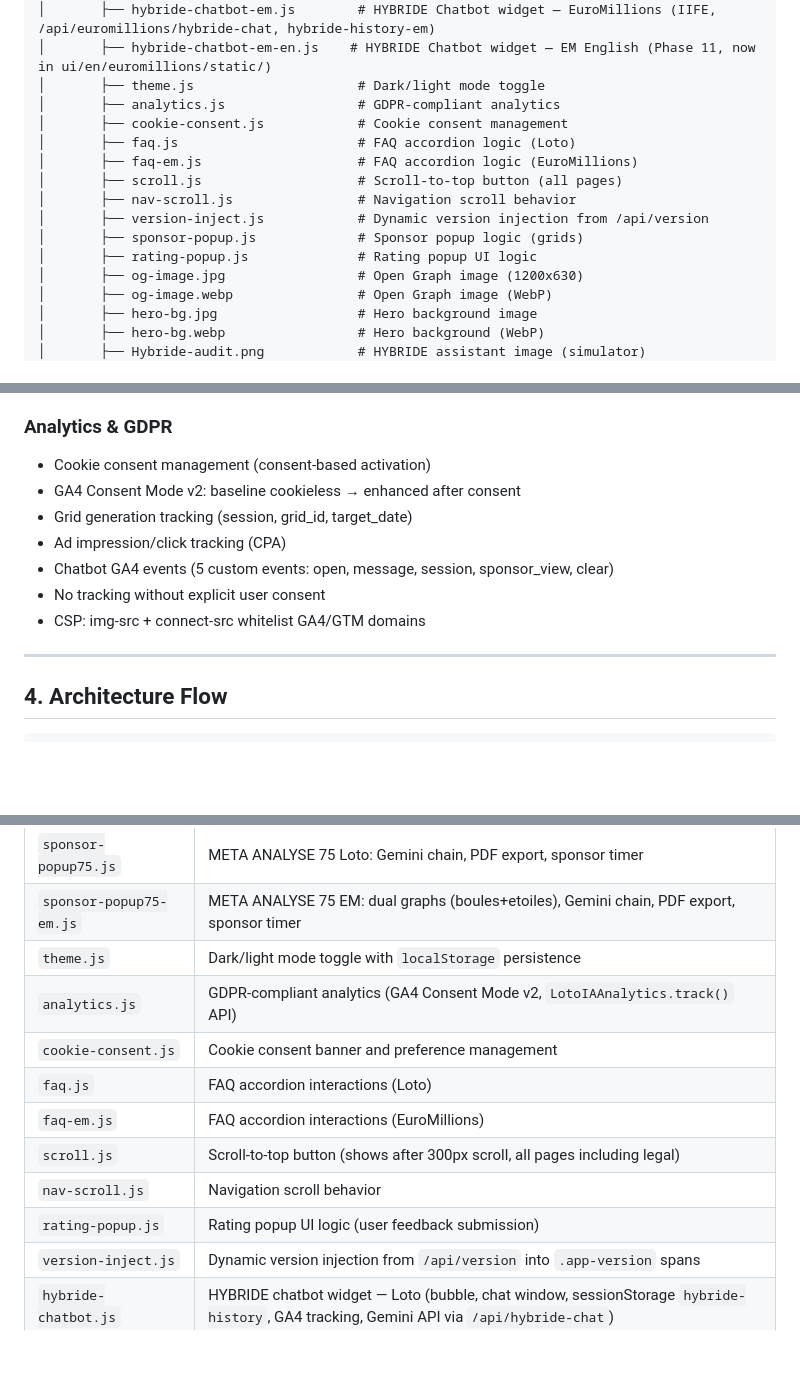
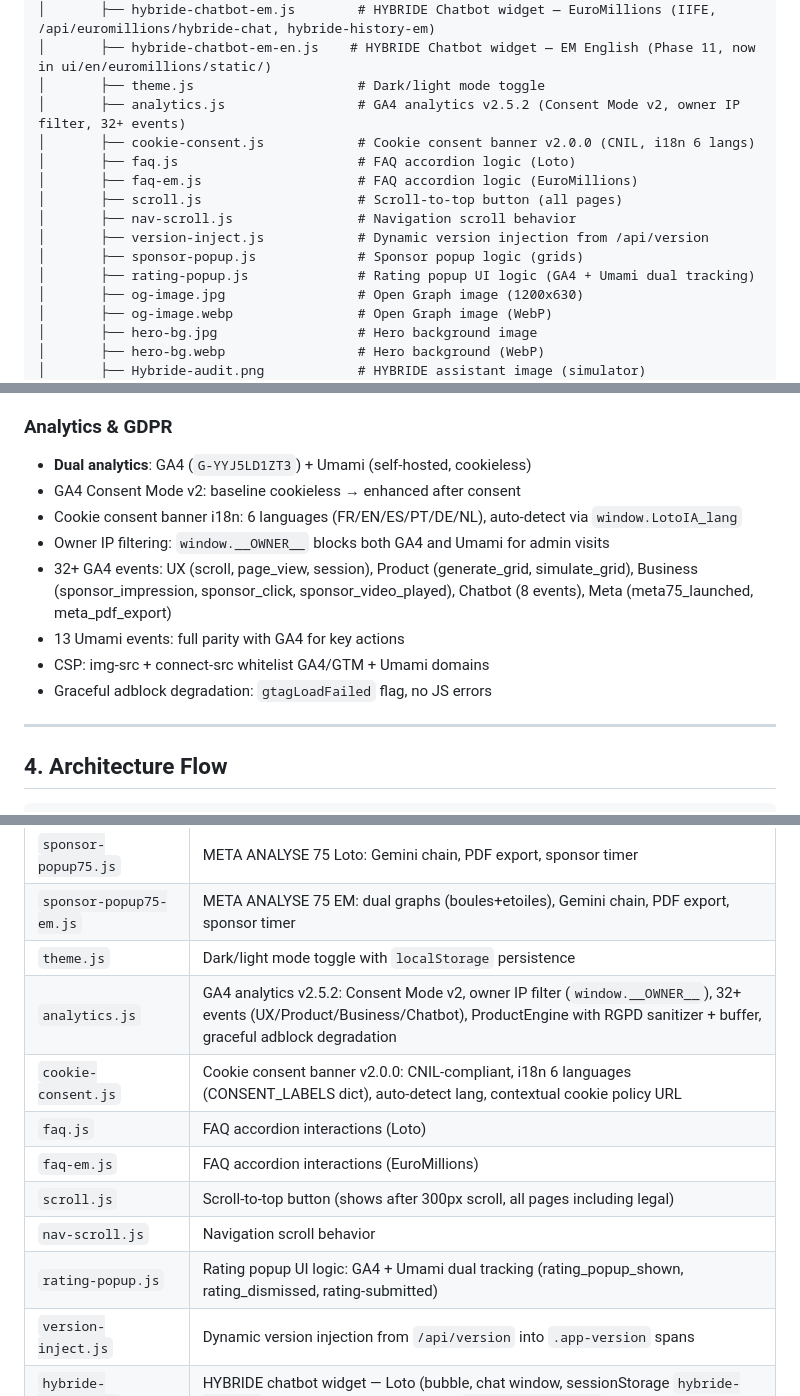
Before and after one commit to jyppy77-hash/hybride-api, a Markdown page: docs/PROJECT_OVERVIEW.md, 3 parts joined by grey strips. Rendered like a GitHub page; blank space fills up the shorter version.

Commit message:
docs: update PROJECT_OVERVIEW with GA4 audit Phase 1-2 changes (v18.0)
Co-Authored-By: Claude Opus 4.6 <noreply@anthropic.com>

```diff
--- a/docs/PROJECT_OVERVIEW.md
+++ b/docs/PROJECT_OVERVIEW.md
@@ -201,15 +202,15 @@ hybride-api/
 │       ├── hybride-chatbot-em.js        # HYBRIDE Chatbot widget — EuroMillions (IIFE, /api/euromillions/hybride-chat, hybride-history-em)
 │       ├── hybride-chatbot-em-en.js    # HYBRIDE Chatbot widget — EM English (Phase 11, now in ui/en/euromillions/static/)
 │       ├── theme.js                     # Dark/light mode toggle
-│       ├── analytics.js                 # GDPR-compliant analytics
-│       ├── cookie-consent.js            # Cookie consent management
+│       ├── analytics.js                 # GA4 analytics v2.5.2 (Consent Mode v2, owner IP filter, 32+ events)
+│       ├── cookie-consent.js            # Cookie consent banner v2.0.0 (CNIL, i18n 6 langs)
 │       ├── faq.js                       # FAQ accordion logic (Loto)
 │       ├── faq-em.js                    # FAQ accordion logic (EuroMillions)
 │       ├── scroll.js                    # Scroll-to-top button (all pages)
 │       ├── nav-scroll.js                # Navigation scroll behavior
 │       ├── version-inject.js            # Dynamic version injection from /api/version
 │       ├── sponsor-popup.js             # Sponsor popup logic (grids)
-│       ├── rating-popup.js              # Rating popup UI logic
+│       ├── rating-popup.js              # Rating popup UI logic (GA4 + Umami dual tracking)
 │       ├── og-image.jpg                 # Open Graph image (1200x630)
 │       ├── og-image.webp                # Open Graph image (WebP)
 │       ├── hero-bg.jpg                  # Hero background image
@@ -470,13 +471,14 @@ The chatbot is connected to Cloud SQL in real-time via a multi-phase detection p
 
 ### Analytics & GDPR
 
-- Cookie consent management (consent-based activation)
+- **Dual analytics**: GA4 (`G-YYJ5LD1ZT3`) + Umami (self-hosted, cookieless)
 - GA4 Consent Mode v2: baseline cookieless → enhanced after consent
-- Grid generation tracking (session, grid_id, target_date)
-- Ad impression/click tracking (CPA)
-- Chatbot GA4 events (5 custom events: open, message, session, sponsor_view, clear)
-- No tracking without explicit user consent
-- CSP: img-src + connect-src whitelist GA4/GTM domains
+- Cookie consent banner i18n: 6 languages (FR/EN/ES/PT/DE/NL), auto-detect via `window.LotoIA_lang`
+- Owner IP filtering: `window.__OWNER__` blocks both GA4 and Umami for admin visits
+- 32+ GA4 events: UX (scroll, page_view, session), Product (generate_grid, simulate_grid), Business (sponsor_impression, sponsor_click, sponsor_video_played), Chatbot (8 events), Meta (meta75_launched, meta_pdf_export)
+- 13 Umami events: full parity with GA4 for key actions
+- CSP: img-src + connect-src whitelist GA4/GTM + Umami domains
+- Graceful adblock degradation: `gtagLoadFailed` flag, no JS errors
 
 ---
 
@@ -792,13 +794,13 @@ Loto pages are static HTML served by FastAPI. EuroMillions pages use **Jinja2 te
 | `sponsor-popup75.js` | META ANALYSE 75 Loto: Gemini chain, PDF export, sponsor timer |
 | `sponsor-popup75-em.js` | META ANALYSE 75 EM: dual graphs (boules+etoiles), Gemini chain, PDF export, sponsor timer |
 | `theme.js` | Dark/light mode toggle with `localStorage` persistence |
-| `analytics.js` | GDPR-compliant analytics (GA4 Consent Mode v2, `LotoIAAnalytics.track()` API) |
-| `cookie-consent.js` | Cookie consent banner and preference management |
+| `analytics.js` | GA4 analytics v2.5.2: Consent Mode v2, owner IP filter (`window.__OWNER__`), 32+ events (UX/Product/Business/Chatbot), ProductEngine with RGPD sanitizer + buffer, graceful adblock degradation |
+| `cookie-consent.js` | Cookie consent banner v2.0.0: CNIL-compliant, i18n 6 languages (CONSENT_LABELS dict), auto-detect lang, contextual cookie policy URL |
 | `faq.js` | FAQ accordion interactions (Loto) |
 | `faq-em.js` | FAQ accordion interactions (EuroMillions) |
 | `scroll.js` | Scroll-to-top button (shows after 300px scroll, all pages including legal) |
 | `nav-scroll.js` | Navigation scroll behavior |
-| `rating-popup.js` | Rating popup UI logic (user feedback submission) |
+| `rating-popup.js` | Rating popup UI logic: GA4 + Umami dual tracking (rating_popup_shown, rating_dismissed, rating-submitted) |
 | `version-inject.js` | Dynamic version injection from `/api/version` into `.app-version` spans |
 | `hybride-chatbot.js` | HYBRIDE chatbot widget — Loto (bubble, chat window, sessionStorage `hybride-history`, GA4 tracking, Gemini API via `/api/hybride-chat`) |
 | `hybride-chatbot-em.js` | HYBRIDE chatbot widget — EuroMillions (sessionStorage `hybride-history-em`, Gemini API via `/api/euromillions/hybride-chat`, GA4 `hybride_em_chat_*` events) |
```
Also changed, not shown: other parts of docs/PROJECT_OVERVIEW.md (+8 -7 lines).
